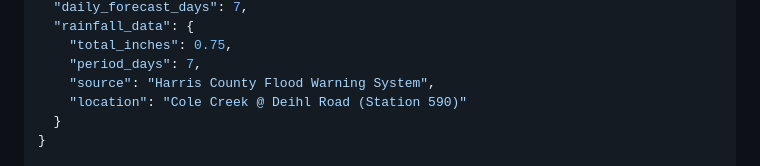
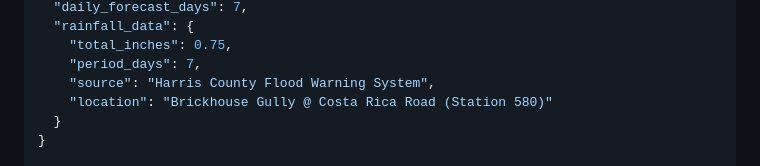
Before and after one commit to LaurenceW01/plant-database-api, a Markdown page: config/GPT files/chatgpt_endpoints.md, the part around the change. Drawn GitHub-style.

Commit message:
docs: Correct Harris County rainfall station location in API documentation
- Updated chatgpt_endpoints.md to show correct station: Brickhouse Gully @ Costa Rica Road (Station 580)
- Previous documentation incorrectly referenced Cole Creek @ Deihl Road (Station 590)
- Matches the default location_id used in harris_county_rainfall.py

```diff
--- a/config/GPT files/chatgpt_endpoints.md
+++ b/config/GPT files/chatgpt_endpoints.md
@@ -598,7 +598,7 @@ GET /api/weather?include_hourly=true&hours=24&include_daily=true&days=7&include_
     "total_inches": 0.75,
     "period_days": 7,
     "source": "Harris County Flood Warning System",
-    "location": "Cole Creek @ Deihl Road (Station 590)"
+    "location": "Brickhouse Gully @ Costa Rica Road (Station 580)"
   }
 }
 
```
